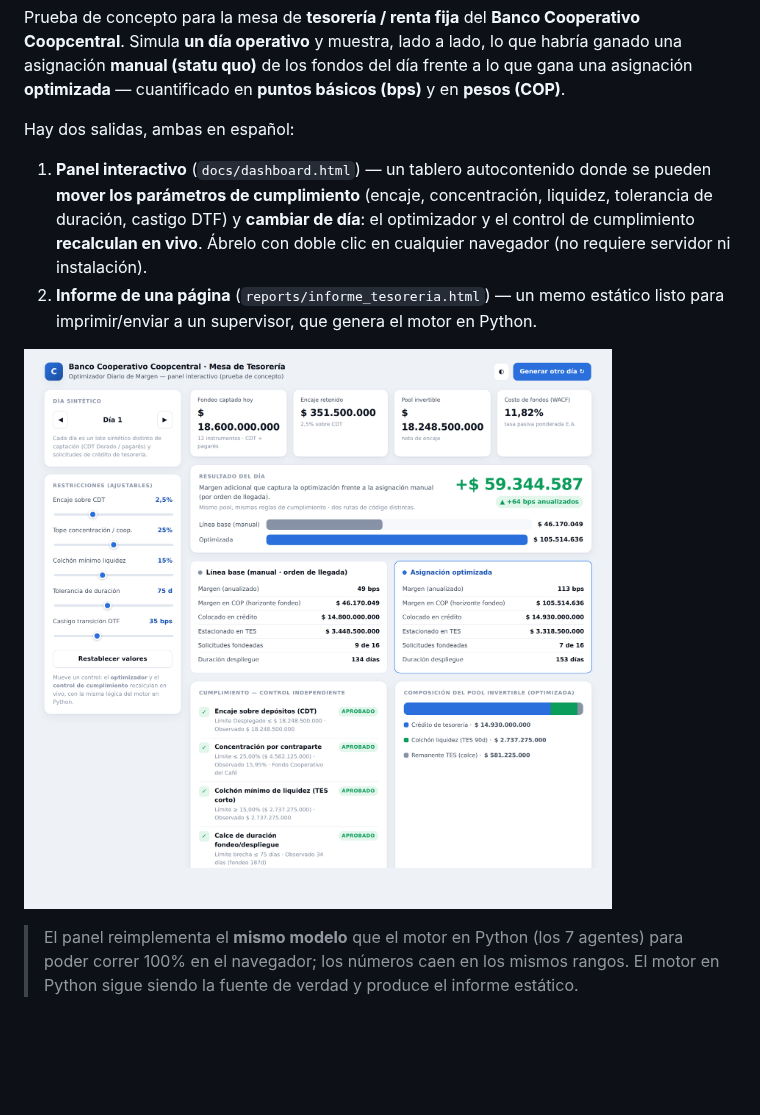
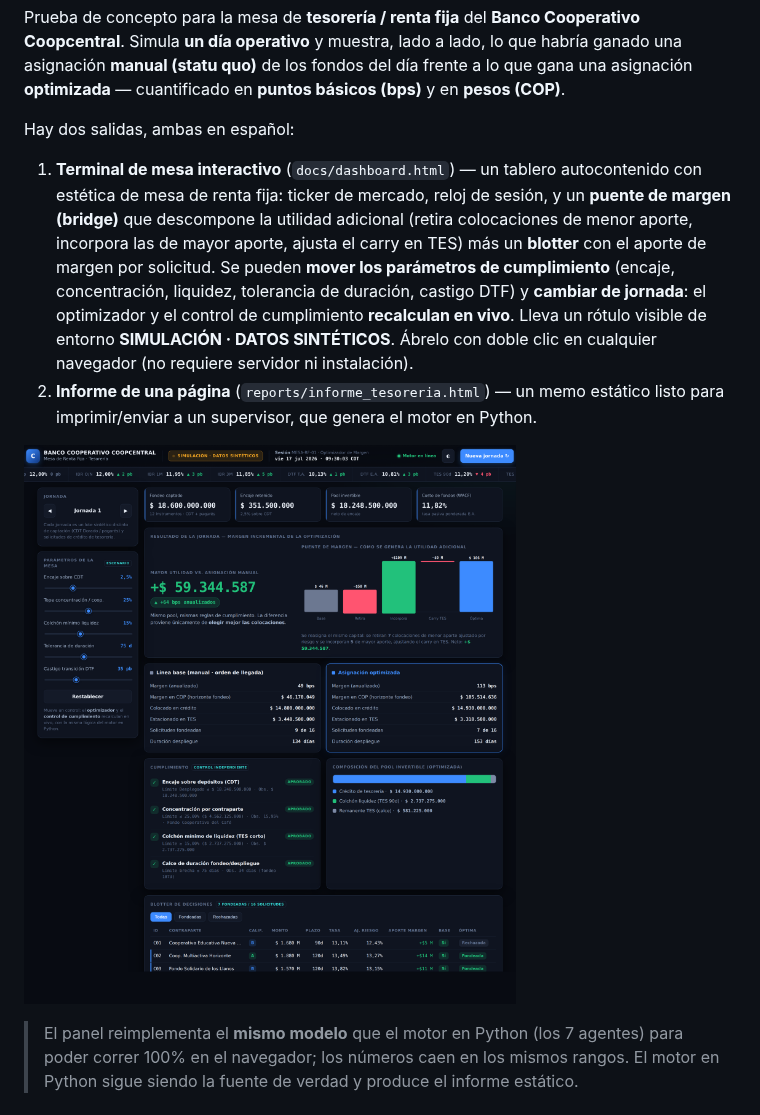
Before and after one commit to estebanruiz8998-design/internship-project, a Markdown page: README.md, the part around the change. Rendered like a GitHub page; pictures changed too: docs/dashboard_preview.png; blank space fills up the shorter version.

Commit message:
Rediseña el panel como terminal de mesa de renta fija
Convierte el panel interactivo en una terminal con estética de mesa de
tesorería, para presentación a dirección:

- Chrome de terminal: barra superior con reloj de sesión (COT), estado del
  motor y rótulo de entorno "SIMULACIÓN · DATOS SINTÉTICOS"; ticker de mercado
  con variaciones intradía simuladas por jornada.
- Puente de margen (bridge de atribución de P&L) que muestra CÓMO la mejor
  selección genera la utilidad adicional: base -> retira colocaciones de menor
  aporte -> incorpora las de mayor aporte -> carry en TES -> óptima. La
  descomposición reconcilia exactamente con el delta.
- Blotter de decisiones con el aporte de margen por solicitud (positivo/negativo),
  que hace evidente por qué se fondea una colocación y no otra.
- Tema oscuro tipo terminal por defecto, con tema claro disponible.

Mantiene intacto el motor (mismo modelo verificado) y los descargos de datos
sintéticos.

Co-Authored-By: Claude Opus 4.8 <noreply@anthropic.com>
Claude-Session: https://claude.ai/code/session_019xhZP7ZuiN8XZgpatQ5FNe

```diff
--- a/README.md
+++ b/README.md
@@ -8,11 +8,16 @@ básicos (bps)** y en **pesos (COP)**.
 
 Hay dos salidas, ambas en español:
 
-1. **Panel interactivo** (`docs/dashboard.html`) — un tablero autocontenido donde
-   se pueden **mover los parámetros de cumplimiento** (encaje, concentración,
-   liquidez, tolerancia de duración, castigo DTF) y **cambiar de día**: el
-   optimizador y el control de cumplimiento **recalculan en vivo**. Ábrelo con
-   doble clic en cualquier navegador (no requiere servidor ni instalación).
+1. **Terminal de mesa interactivo** (`docs/dashboard.html`) — un tablero
+   autocontenido con estética de mesa de renta fija: ticker de mercado, reloj de
+   sesión, y un **puente de margen (bridge)** que descompone la utilidad
+   adicional (retira colocaciones de menor aporte, incorpora las de mayor aporte,
+   ajusta el carry en TES) más un **blotter** con el aporte de margen por
+   solicitud. Se pueden **mover los parámetros de cumplimiento** (encaje,
+   concentración, liquidez, tolerancia de duración, castigo DTF) y **cambiar de
+   jornada**: el optimizador y el control de cumplimiento **recalculan en vivo**.
+   Lleva un rótulo visible de entorno **SIMULACIÓN · DATOS SINTÉTICOS**. Ábrelo
+   con doble clic en cualquier navegador (no requiere servidor ni instalación).
 2. **Informe de una página** (`reports/informe_tesoreria.html`) — un memo estático
    listo para imprimir/enviar a un supervisor, que genera el motor en Python.
 
```
Also changed, not shown: 1 other file.
